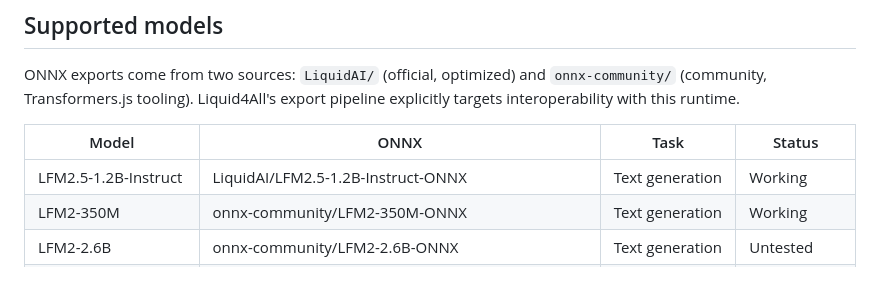
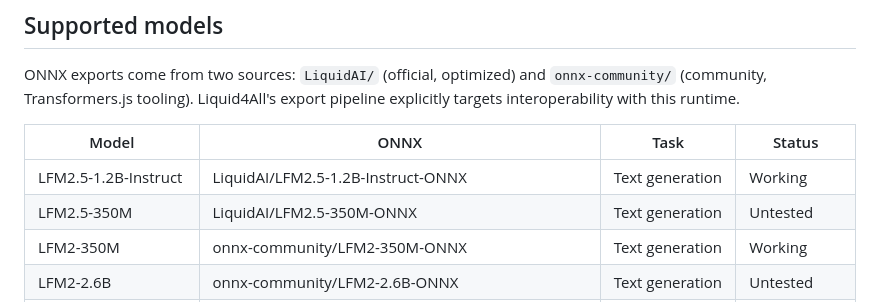
Before and after one commit to transformers-js/transformers-js, a Markdown page: .claude/CLAUDE.md, the part around the change. GitHub-like rendering.

Commit message:
Track LFM2.5-350M-ONNX as a supported model
Co-Authored-By: Claude Sonnet 4.6 <noreply@anthropic.com>

```diff
--- a/.claude/CLAUDE.md
+++ b/.claude/CLAUDE.md
@@ -79,6 +79,7 @@ interoperability with this runtime.
 | Model | ONNX | Task | Status |
 |-------|------|------|--------|
 | LFM2.5-1.2B-Instruct | LiquidAI/LFM2.5-1.2B-Instruct-ONNX | Text generation | Working |
+| LFM2.5-350M | LiquidAI/LFM2.5-350M-ONNX | Text generation | Untested |
 | LFM2-350M | onnx-community/LFM2-350M-ONNX | Text generation | Working |
 | LFM2-2.6B | onnx-community/LFM2-2.6B-ONNX | Text generation | Untested |
 | LFM2-VL-450M | onnx-community/LFM2-VL-450M-ONNX | Vision-language | Working |
```
